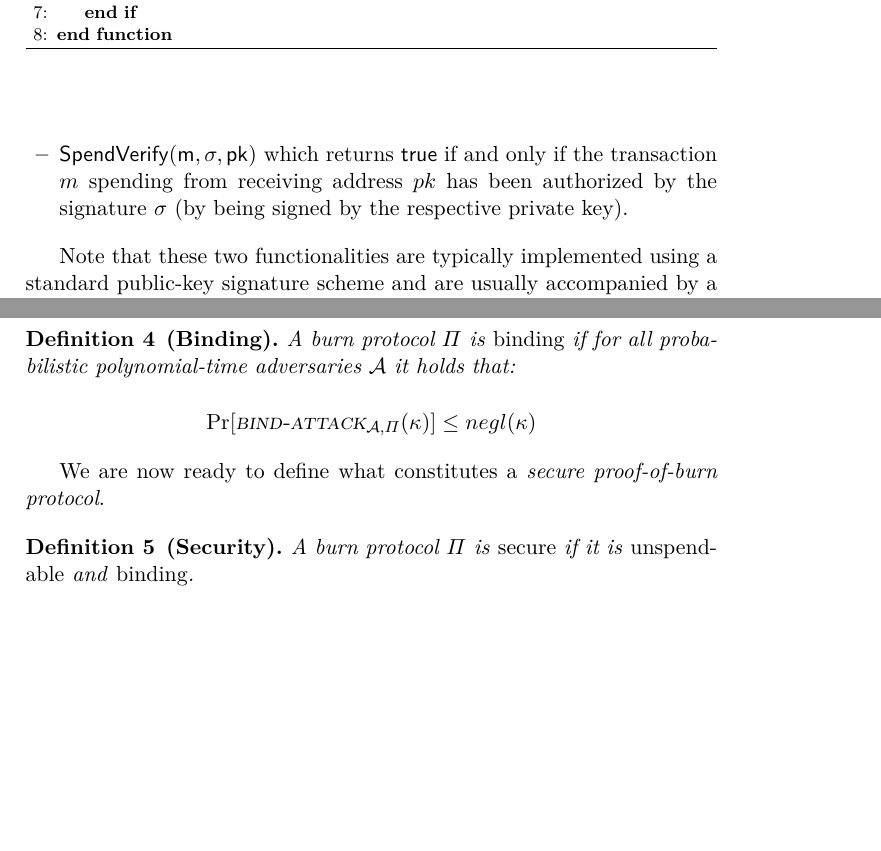
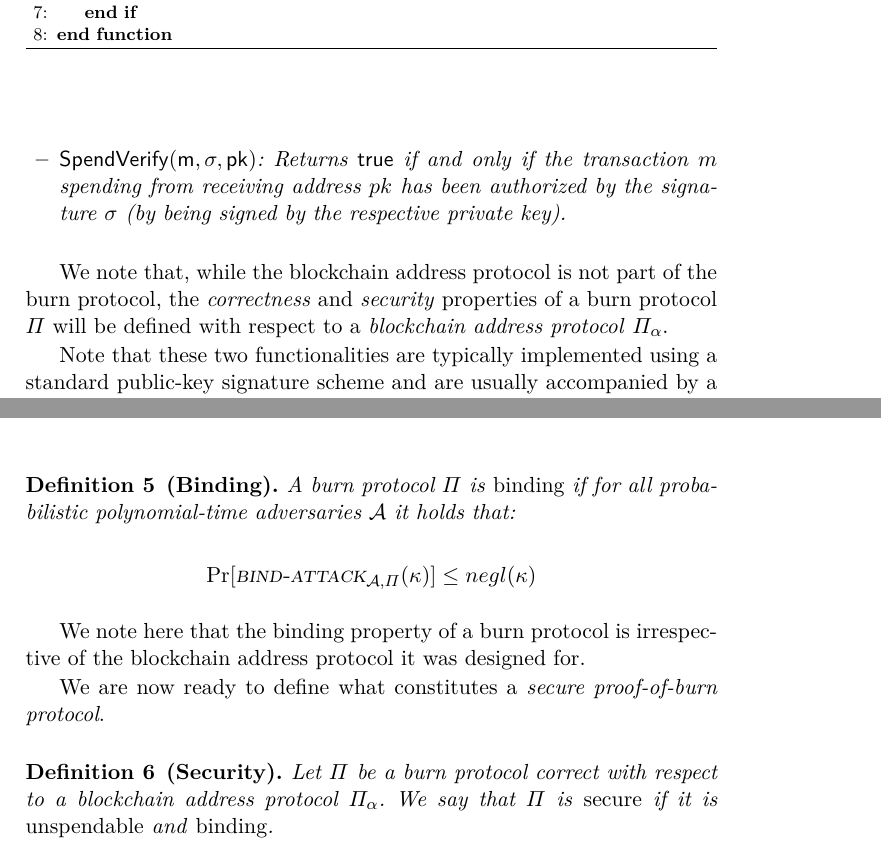
Before and after one commit to decrypto-org/burn-paper, a LaTeX paper (burn.tex, which reads definition.tex): two parts of pages 5 and 6 of 12, joined at a grey line, cut so that both start at the same text, the shorter picture padded with empty space. Compiled offline with pdfLaTeX.

Commit message:
Define a blockchain address protocol

```diff
--- a/definition.tex
+++ b/definition.tex
@@ -21,6 +21,12 @@ Naturally, whether $\mathsf{GenBurnAddress}$ generates addresses that ``look'' v
 
-  \item $\sf{SpendVerify}(m, \sigma, pk)$ which returns $\sf{true}$ if and only if the transaction $m$ spending from receiving address $pk$ has been authorized by the signature $\sigma$ (by being signed by the respective private key).
-\end{itemize}
+  \begin{itemize}
+    \item $\sf{GenAddress}(1^\kappa)$: Returns a tuple $(\sf{pk}, \sf{sk})$, denoting the cryptocurrency address $\sf{pk}$ (a public key) used to receive money and its respective secret key $\sf{sk}$ which allows spending from that address.
+
+    \item $\sf{SpendVerify}(m, \sigma, pk)$: Returns $\sf{true}$ if and only if the transaction $m$ spending from receiving address $pk$ has been authorized by the signature $\sigma$ (by being signed by the respective private key).
+  \end{itemize}
+\end{definition}
+
+We note that, while the blockchain address protocol is not part of the burn protocol, the \emph{correctness} and \emph{security} properties of a burn protocol $\Pi$ will be defined with respect to a \emph{blockchain address protocol} $\Pi_\alpha$.
 
 Note that these two functionalities are typically implemented using a standard public-key signature scheme and are usually accompanied by a respective signing algorithm, which is irrelevant for our burn purposes, since burning entails the inability to spend. We intentionally leave the format of the transaction $m$ undefined. We remark here that the format of $m$ is cryptocurrency-specific. For example, it denotes an outpoint (a UTXO) of a transaction in the case of Bitcoin, while it denotes a full transaction in the case of Ethereum.
 
@@ -59,10 +65,12 @@ To state that the protocol generates addresses which cannot be spent from, we in
   \]
 \end{definition}
 
+We note here that the binding property of a burn protocol is irrespective of the blockchain address protocol it was designed for.
+
 We are now ready to define what constitutes a \emph{secure proof-of-burn protocol}.
 
 \begin{definition}[Security]
-  A burn protocol $\Pi$ is \emph{secure} if it is \emph{unspendable} and \emph{binding}.
+  Let $\Pi$ be a burn protocol correct with respect to a blockchain address protocol $\Pi_\alpha$. We say that $\Pi$ is \emph{secure} if it is \emph{unspendable} and \emph{binding}.
 \end{definition}
 
 \subsection{Uncensorable Proof-of-Burn}
```
Also changed, not shown: definition.tex (10 more changed lines).
